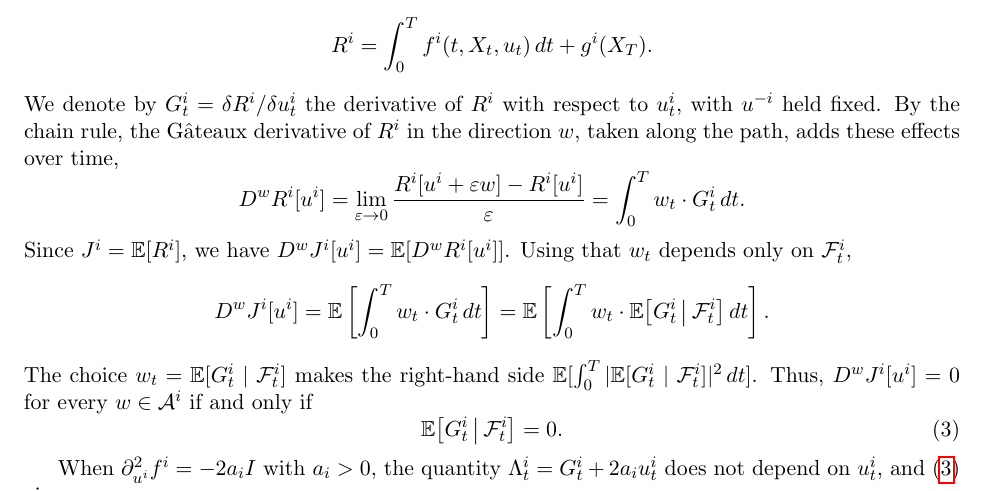
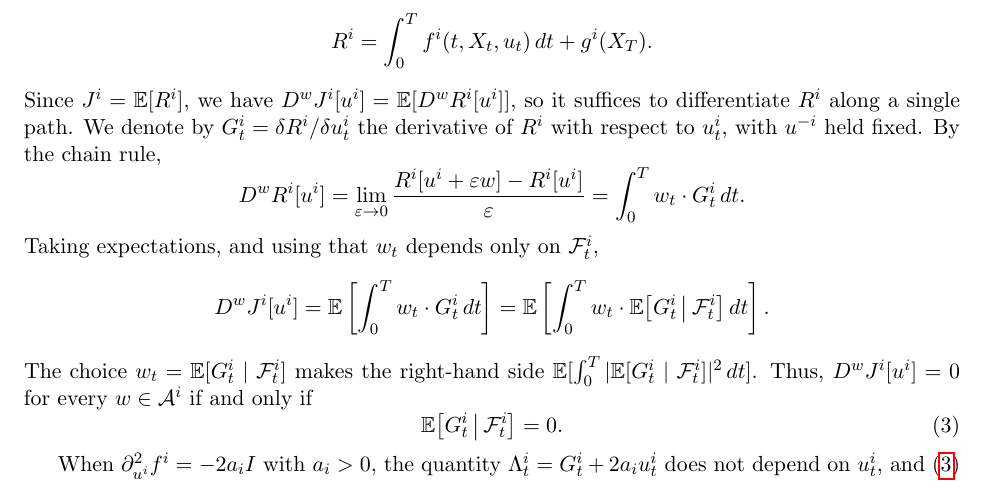
Before and after one commit to bilalhusain126/partial-info-games, a LaTeX document (notes/method.tex): part of page 2 of 4, cut so that both start at the same text. Compiled offline with pdfLaTeX.

Commit message:
Method note: motivate R before G; chain rule sentence fixed

```diff
--- a/notes/method.tex
+++ b/notes/method.tex
@@ -61,11 +61,11 @@ The reward of player $i$ realized along a path is
 \begin{equation*}
   R^i = \int_0^T f^i(t, X_t, u_t) \, dt + g^i(X_T) .
 \end{equation*}
-We denote by $G^i_t = \delta R^i / \delta u^i_t$ the derivative of $R^i$ with respect to $u^i_t$, with $u^{-i}$ held fixed. By the chain rule, the G\^ateaux derivative of $R^i$ in the direction $w$, taken along the path, adds these effects over time,
+Since $J^i = \E[R^i]$, we have $D^w J^i[u^i] = \E[D^w R^i[u^i]]$, so it suffices to differentiate $R^i$ along a single path. We denote by $G^i_t = \delta R^i / \delta u^i_t$ the derivative of $R^i$ with respect to $u^i_t$, with $u^{-i}$ held fixed. By the chain rule,
 \begin{equation*}
   D^w R^i[u^i] = \lim_{\varepsilon \to 0} \frac{R^i[u^i + \varepsilon w] - R^i[u^i]}{\varepsilon} = \int_0^T w_t \cdot G^i_t \, dt .
 \end{equation*}
-Since $J^i = \E[R^i]$, we have $D^w J^i[u^i] = \E[D^w R^i[u^i]]$. Using that $w_t$ depends only on $\F^i_t$,
+Taking expectations, and using that $w_t$ depends only on $\F^i_t$,
 \begin{equation*}
   D^w J^i[u^i] = \E\left[ \int_0^T w_t \cdot G^i_t \, dt \right] = \E\left[ \int_0^T w_t \cdot \E\big[ G^i_t \,\big|\, \F^i_t \big] \, dt \right] .
 \end{equation*}
```
